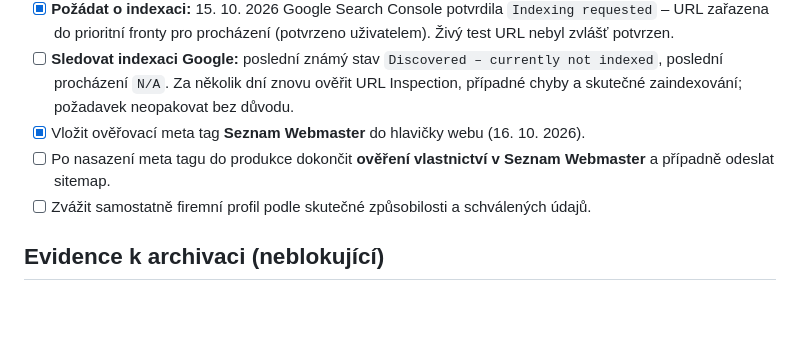
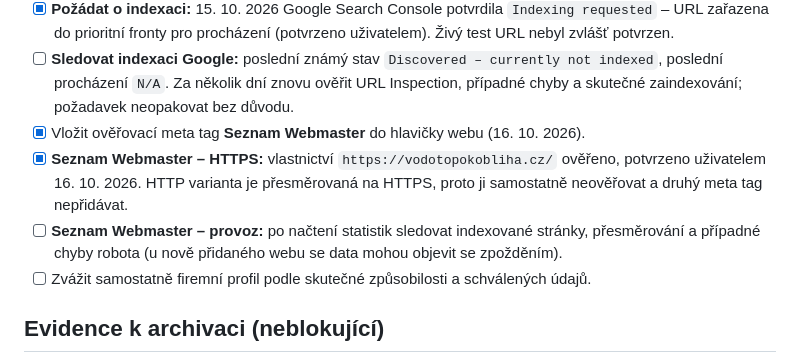
Before and after one commit to oloman77/vodo-topo-kobliha, a Markdown page: TODO.md, the part around the change. Drawn GitHub-style; blank space fills up the shorter version.

Commit message:
Confirm Seznam Webmaster HTTPS verification; avoid unnecessary HTTP verification

```diff
--- a/TODO.md
+++ b/TODO.md
@@ -32,7 +32,8 @@ Aktualizováno: 15. 10. 2026
 - [x] **Požádat o indexaci:** 15. 10. 2026 Google Search Console potvrdila `Indexing requested` – URL zařazena do prioritní fronty pro procházení (potvrzeno uživatelem). Živý test URL nebyl zvlášť potvrzen.
 - [ ] **Sledovat indexaci Google:** poslední známý stav `Discovered – currently not indexed`, poslední procházení `N/A`. Za několik dní znovu ověřit URL Inspection, případné chyby a skutečné zaindexování; požadavek neopakovat bez důvodu.
 - [x] Vložit ověřovací meta tag **Seznam Webmaster** do hlavičky webu (16. 10. 2026).
-- [ ] Po nasazení meta tagu do produkce dokončit **ověření vlastnictví v Seznam Webmaster** a případně odeslat sitemap.
+- [x] **Seznam Webmaster – HTTPS:** vlastnictví `https://vodotopokobliha.cz/` ověřeno, potvrzeno uživatelem 16. 10. 2026. HTTP varianta je přesměrovaná na HTTPS, proto ji samostatně neověřovat a druhý meta tag nepřidávat.
+- [ ] **Seznam Webmaster – provoz:** po načtení statistik sledovat indexované stránky, přesměrování a případné chyby robota (u nově přidaného webu se data mohou objevit se zpožděním).
 - [ ] Zvážit samostatně firemní profil podle skutečné způsobilosti a schválených údajů.
 
 ## Evidence k archivaci (neblokující)
```
